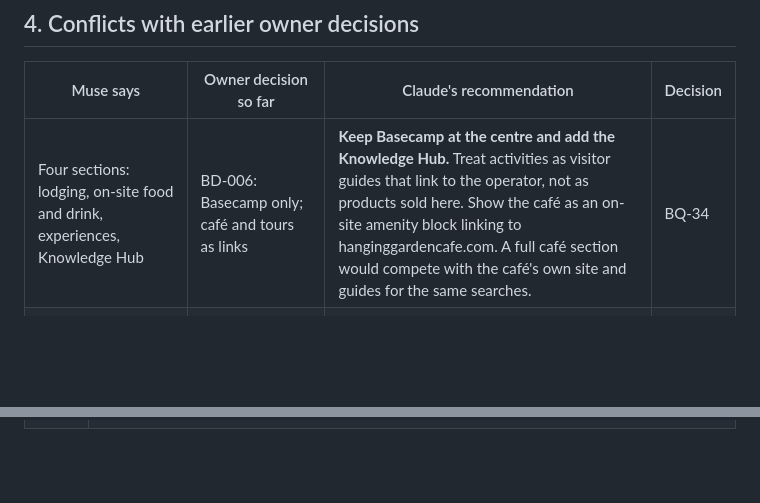
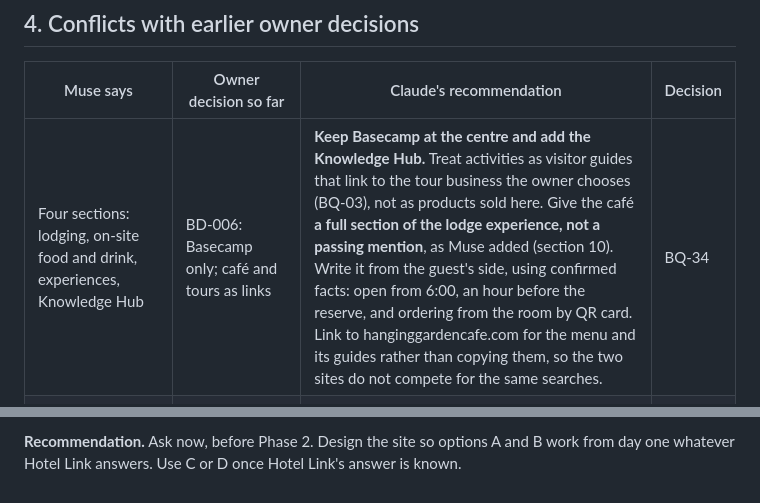
Before and after one commit to jeanpaulcocaleca-create/Claude-repository, a Markdown page: basecamp/STRATEGY-REVIEW.md, 2 parts joined by grey strips. Rendered like a GitHub page; blank space fills up the shorter version.

```diff
--- a/basecamp/STRATEGY-REVIEW.md
+++ b/basecamp/STRATEGY-REVIEW.md
@@ -58,7 +58,7 @@ It also has three problems:
 
 | Muse says | Owner decision so far | Claude's recommendation | Decision |
 |---|---|---|---|
-| Four sections: lodging, on-site food and drink, experiences, Knowledge Hub | BD-006: Basecamp only; café and tours as links | **Keep Basecamp at the centre and add the Knowledge Hub.** Treat activities as visitor guides that link to the operator, not as products sold here. Show the café as an on-site amenity block linking to hanginggardencafe.com. A full café section would compete with the café's own site and guides for the same searches. | BQ-34 |
+| Four sections: lodging, on-site food and drink, experiences, Knowledge Hub | BD-006: Basecamp only; café and tours as links | **Keep Basecamp at the centre and add the Knowledge Hub.** Treat activities as visitor guides that link to the tour business the owner chooses (BQ-03), not as products sold here. Give the café **a full section of the lodge experience, not a passing mention**, as Muse added (section 10). Write it from the guest's side, using confirmed facts: open from 6:00, an hour before the reserve, and ordering from the room by QR card. Link to hanginggardencafe.com for the menu and its guides rather than copying them, so the two sites do not compete for the same searches. | BQ-34 |
 | "The conversion is a conversation"; one primary action, the chat button; no competing calls to action | BD-009: instant confirmed direct reservations through Hotel Link | **Pick the primary action by page type.** Room pages: Book now, with WhatsApp beside it as the second choice. Guides and the home page: WhatsApp first, Book second. Track both. | BQ-35 |
 | Price and what it includes near the top of every room page | BQ-31: ChatGPT recommends live prices only, never typed by hand | **Ask Hotel Link whether a live "from" price can be shown on the page** (question 13). If not, show what the rate includes plus a "See today's price" button that opens the booking widget on that room. | BQ-31 |
 | Anti-pattern: "a booking flow that depends on a third-party engine the business doesn't have" | Basecamp has Hotel Link | Does not apply. The concern behind it still holds: **WhatsApp must always work, even if the booking engine fails.** That is already the fallback. | None |
@@ -126,0 +164 @@ Numbers are left out on purpose; the owner sets them.
+**Recommendation.** Ask now, before Phase 2. Design the site so options A and B work from day one whatever Hotel Link answers. Use C or D once Hotel Link's answer is known.
```
Also changed, not shown: other parts of basecamp/STRATEGY-REVIEW.md (+37 -0 lines), basecamp/CODEX.md (+3 -1 lines), basecamp/RESERVATIONS.md (+6 -1 lines).
